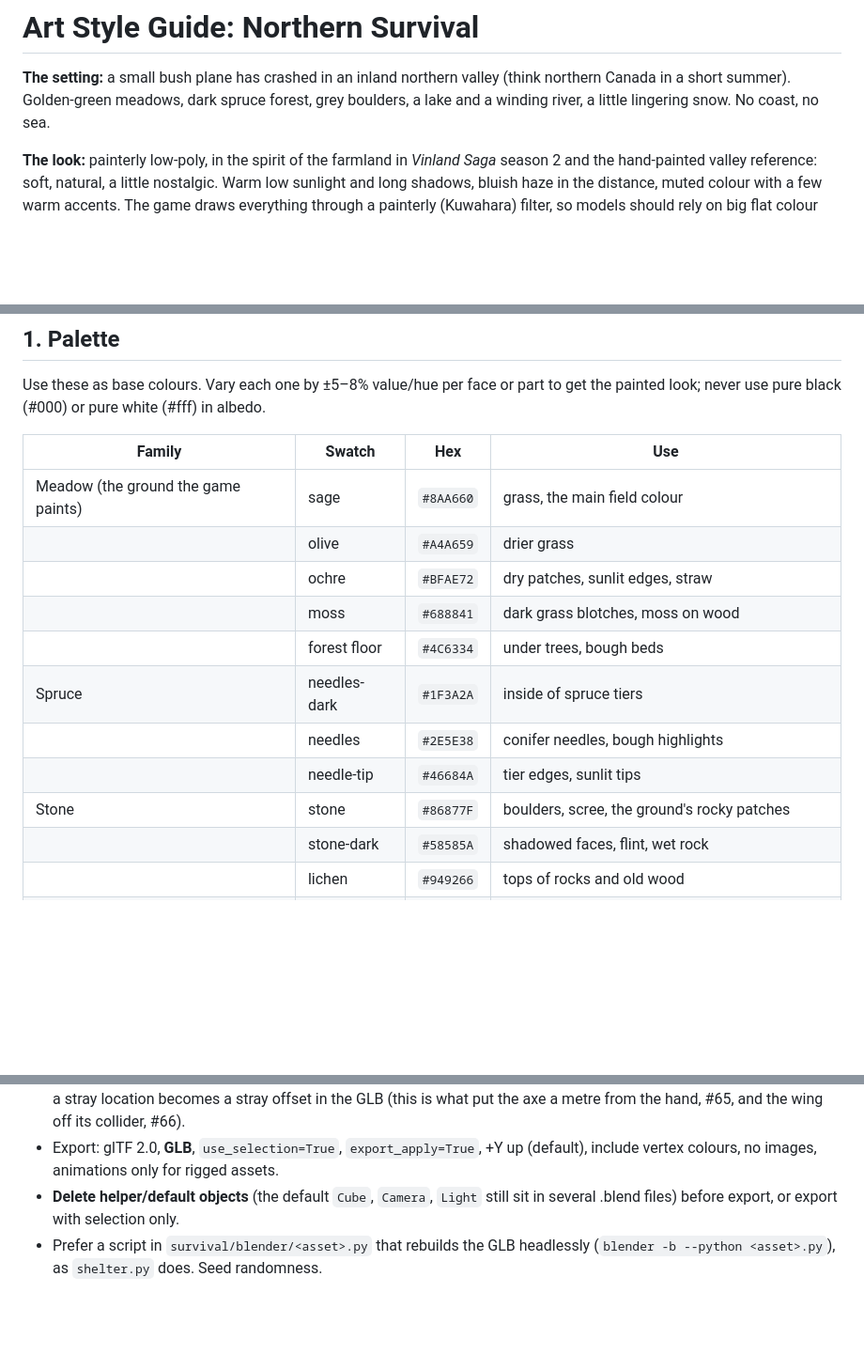
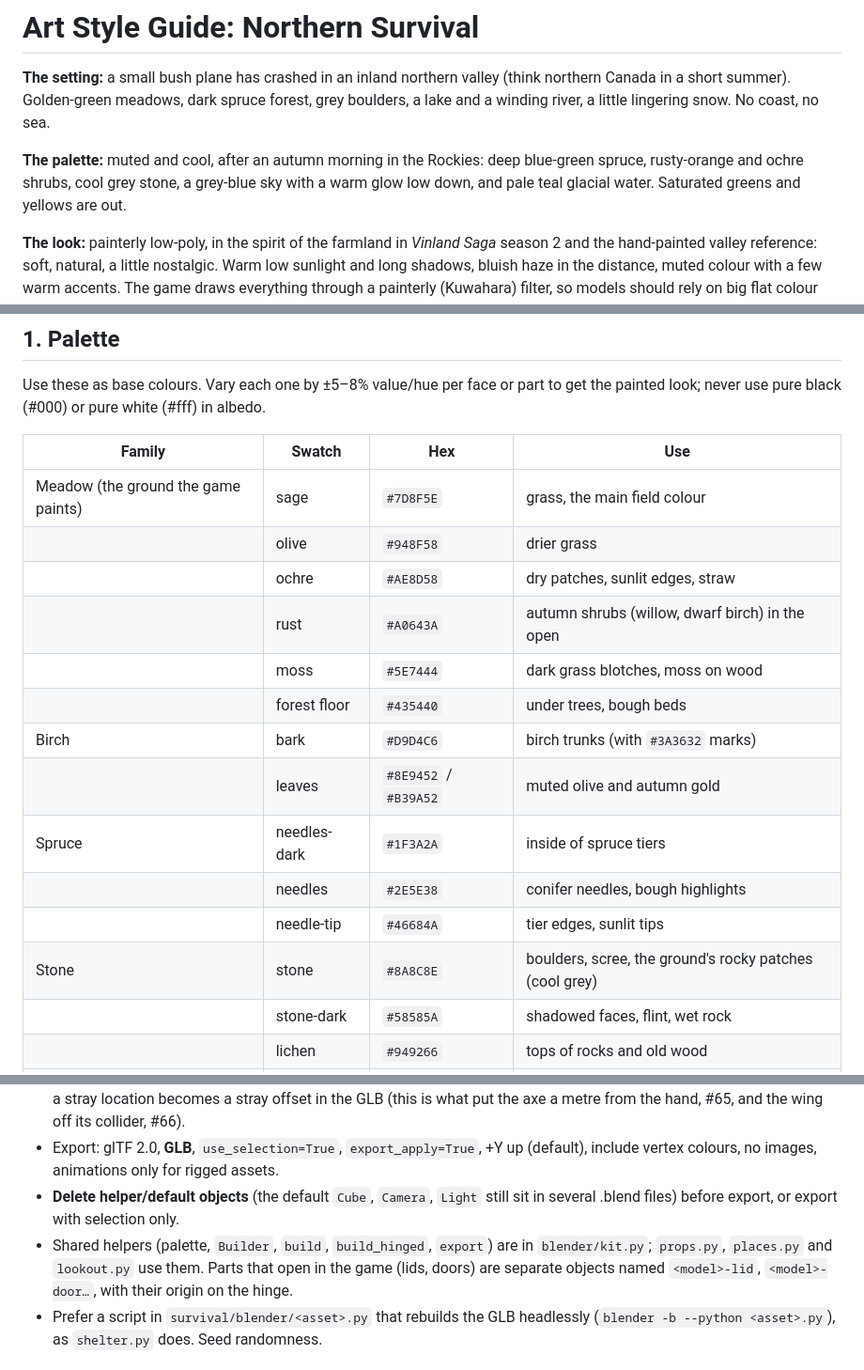
Before and after one commit to GrahamChalfant/game_design, a Markdown page: survival/blender/STYLE_GUIDE.md, 3 parts joined by grey strips. Shown at 94% size. GitHub-like rendering; blank space fills up the shorter version.

```diff
--- a/survival/blender/STYLE_GUIDE.md
+++ b/survival/blender/STYLE_GUIDE.md
@@ -3,6 +3,10 @@
 **The setting:** a small bush plane has crashed in an inland northern valley (think northern
 Canada in a short summer). Golden-green meadows, dark spruce forest, grey boulders, a lake
 and a winding river, a little lingering snow. No coast, no sea.
+
+**The palette:** muted and cool, after an autumn morning in the Rockies: deep blue-green
+spruce, rusty-orange and ochre shrubs, cool grey stone, a grey-blue sky with a warm glow low
+down, and pale teal glacial water. Saturated greens and yellows are out.
 
 **The look:** painterly low-poly, in the spirit of the farmland in *Vinland Saga* season 2
 and the hand-painted valley reference: soft, natural, a little nostalgic. Warm low sunlight
@@ -22,15 +26,18 @@ painted look; never use pure black (#000) or pure white (#fff) in albedo.
 
 | Family | Swatch | Hex | Use |
 | --- | --- | --- | --- |
-| Meadow (the ground the game paints) | sage | `#8AA660` | grass, the main field colour |
-| | olive | `#A4A659` | drier grass |
-| | ochre | `#BFAE72` | dry patches, sunlit edges, straw |
-| | moss | `#688841` | dark grass blotches, moss on wood |
-| | forest floor | `#4C6334` | under trees, bough beds |
+| Meadow (the ground the game paints) | sage | `#7D8F5E` | grass, the main field colour |
+| | olive | `#948F58` | drier grass |
+| | ochre | `#AE8D58` | dry patches, sunlit edges, straw |
+| | rust | `#A0643A` | autumn shrubs (willow, dwarf birch) in the open |
+| | moss | `#5E7444` | dark grass blotches, moss on wood |
+| | forest floor | `#435440` | under trees, bough beds |
+| Birch | bark | `#D9D4C6` | birch trunks (with `#3A3632` marks) |
+| | leaves | `#8E9452` / `#B39A52` | muted olive and autumn gold |
 | Spruce | needles-dark | `#1F3A2A` | inside of spruce tiers |
 | | needles | `#2E5E38` | conifer needles, bough highlights |
 | | needle-tip | `#46684A` | tier edges, sunlit tips |
-| Stone | stone | `#86877F` | boulders, scree, the ground's rocky patches |
+| Stone | stone | `#8A8C8E` | boulders, scree, the ground's rocky patches (cool grey) |
 | | stone-dark | `#58585A` | shadowed faces, flint, wet rock |
 | | lichen | `#949266` | tops of rocks and old wood |
 | Wood | wood-dark | `#54392A` | end grain, lashings, bark in shade |
@@ -107,6 +114,9 @@ player must notice. Keep colours muted: the lighting (golden sun, blue night) ad
   include vertex colours, no images, animations only for rigged assets.
 - **Delete helper/default objects** (the default `Cube`, `Camera`, `Light` still sit in several .blend files) before export,
   or export with selection only.
+- Shared helpers (palette, `Builder`, `build`, `build_hinged`, `export`) are in `blender/kit.py`;
+  `props.py`, `places.py` and `lookout.py` use them. Parts that open in the game (lids, doors)
+  are separate objects named `<model>-lid`, `<model>-door…`, with their origin on the hinge.
 - Prefer a script in `survival/blender/<asset>.py` that rebuilds the GLB headlessly
   (`blender -b --python <asset>.py`), as `shelter.py` does. Seed randomness.
 
```
Also changed, not shown: other parts of survival/blender/STYLE_GUIDE.md (+1 -1 lines), survival/README.md (+8 -0 lines).
